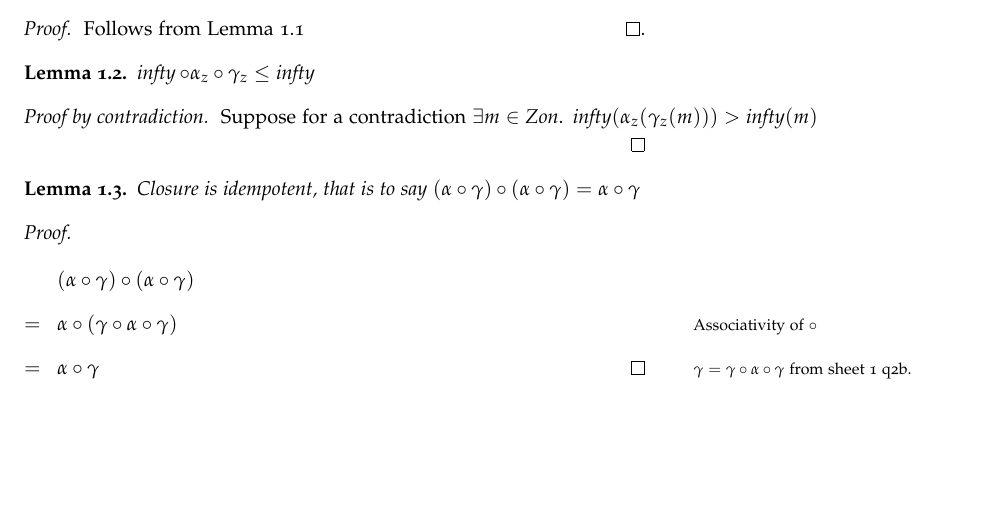
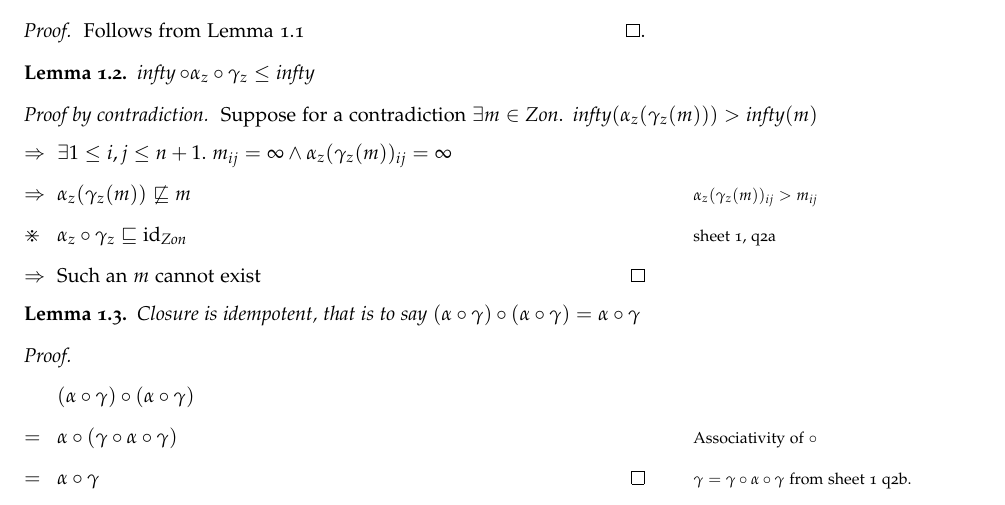
Before and after one commit to amnn/pa_exam, a LaTeX document (report.tex, which reads question_1.tex): part of page 4 of 5, cut so that both start at the same text, the shorter picture padded with empty space. Compiled offline with pdfLaTeX.

Commit message:
Q1a Adding missing lemma.

```diff
--- a/question_1.tex
+++ b/question_1.tex
@@ -288,6 +288,14 @@ And some lemmas relating to how it interacts with narrowing and closure, which m
   $\Infty\compose\alpha_z\compose\gamma_z\leq\Infty$
   \begin{proof}[Proof by contradiction]
     Suppose for a contradiction ${\exists m\in\mathit{Zon}.~\Infty(\alpha_z(\gamma_z(m))) > \Infty(m)}$
+    \begin{itemize}
+      \step[\imps] $\exists1\leq i, j\leq n+1.~m_{ij}=\infty\wedge\alpha_z(\gamma_z(m))_{ij} = \infty$
+      \step[\imps] $\alpha_z(\gamma_z(m))\not\sqsubseteq m$
+      \marginnote{$\alpha_z(\gamma_z(m))_{ij}>m_{ij}$}
+      \step[\contras] $\alpha_z\compose\gamma_z\sqsubseteq\id_{\mathit{Zon}}$
+      \marginnote{sheet 1, q2a}
+      \step[\imps] Such an $m$ cannot exist\qedhere
+    \end{itemize}
   \end{proof}
 \end{lemma}
 
```
